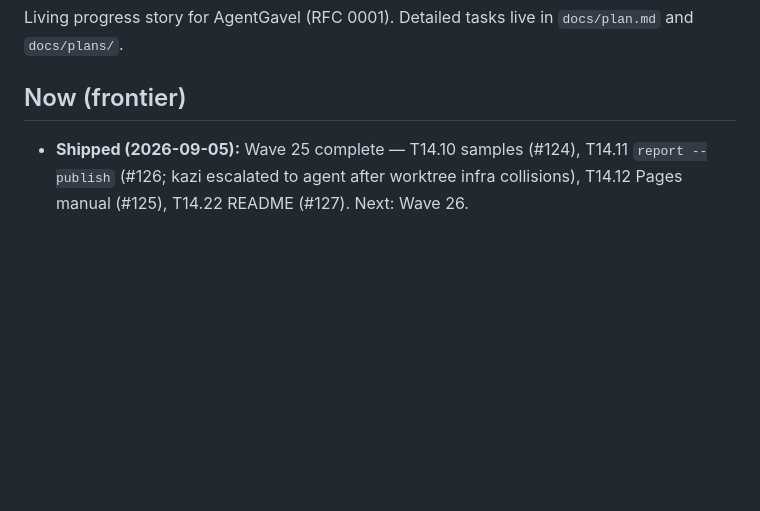
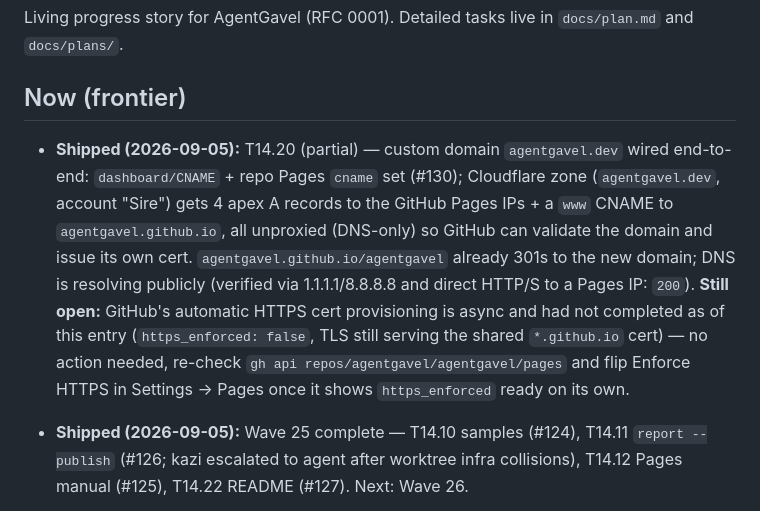
Before and after one commit to agentgavel/agentgavel, a Markdown page: docs/roadmap.md, the part around the change. GitHub-like rendering; blank space fills up the shorter version.

Commit message:
docs(roadmap): record custom-domain agentgavel.dev wiring (T14.20)
Claude-Session: https://claude.ai/code/session_01W9HDoQg9owPzP5EKvhpSBq

```diff
--- a/docs/roadmap.md
+++ b/docs/roadmap.md
@@ -4,6 +4,20 @@ Living progress story for AgentGavel (RFC 0001). Detailed tasks live in
 `docs/plan.md` and `docs/plans/`.
 
 ## Now (frontier)
+
+- **Shipped (2026-09-05):** T14.20 (partial) — custom domain `agentgavel.dev`
+  wired end-to-end: `dashboard/CNAME` + repo Pages `cname` set (#130);
+  Cloudflare zone (`agentgavel.dev`, account "Sire") gets 4 apex A records
+  to the GitHub Pages IPs + a `www` CNAME to `agentgavel.github.io`, all
+  unproxied (DNS-only) so GitHub can validate the domain and issue its own
+  cert. `agentgavel.github.io/agentgavel` already 301s to the new domain;
+  DNS is resolving publicly (verified via 1.1.1.1/8.8.8.8 and direct HTTP/S
+  to a Pages IP: `200`). **Still open:** GitHub's automatic HTTPS cert
+  provisioning is async and had not completed as of this entry
+  (`https_enforced: false`, TLS still serving the shared `*.github.io`
+  cert) — no action needed, re-check `gh api repos/agentgavel/agentgavel/pages`
+  and flip Enforce HTTPS in Settings → Pages once it shows `https_enforced`
+  ready on its own.
 
 - **Shipped (2026-09-05):** Wave 25 complete — T14.10 samples (#124), T14.11
   `report --publish` (#126; kazi escalated to agent after worktree infra
```
